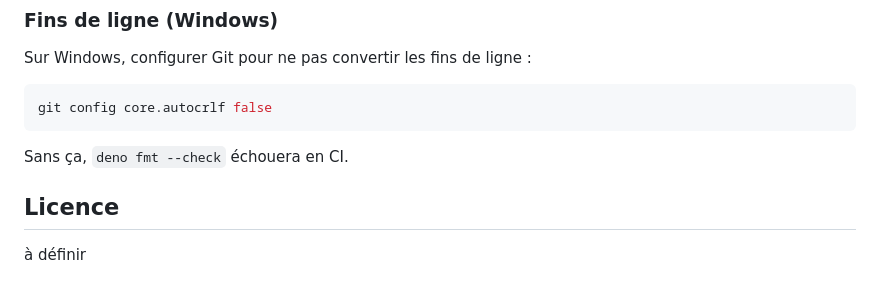
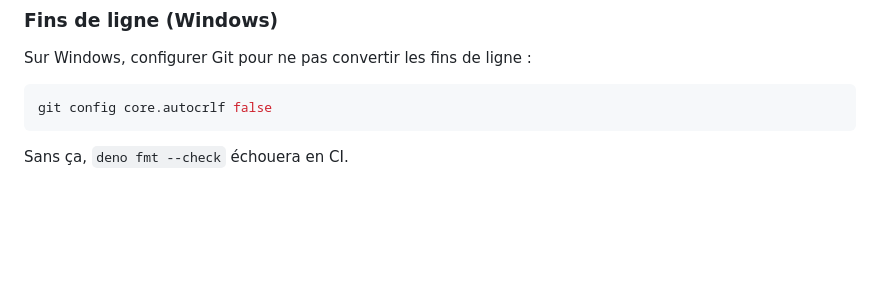
Before and after one commit to Elcoco3182/Projet-Web, a Markdown page: README.md, the part around the change. Rendered like a GitHub page; blank space fills up the shorter version.

Commit message:
Docs : Readme.md

````diff
--- a/README.md
+++ b/README.md
@@ -302,7 +302,3 @@ git config core.autocrlf false
 ```
 
 Sans ça, `deno fmt --check` échouera en CI.
-
-## Licence
-
-à définir
````
